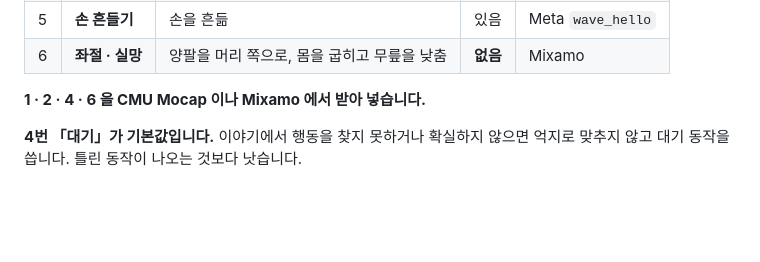
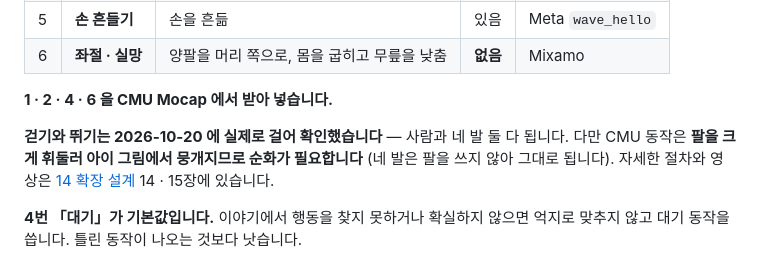
Before and after one commit to seominji58/drawtale-pt_docs, a Markdown page: 03-feature-spec.md, the part around the change. Drawn GitHub-style; blank space fills up the shorter version.

```diff
--- a/03-feature-spec.md
+++ b/03-feature-spec.md
@@ -466,7 +466,12 @@ AI 가 대신 만들지 않아도 결과는 같아지므로, **첫 번째 원칙
 | 5 | **손 흔들기** | 손을 흔듦 | 있음 | Meta `wave_hello` |
 | 6 | **좌절 · 실망** | 양팔을 머리 쪽으로, 몸을 굽히고 무릎을 낮춤 | **없음** | Mixamo |
 
-**1 · 2 · 4 · 6 을 CMU Mocap 이나 Mixamo 에서 받아 넣습니다.**
+**1 · 2 · 4 · 6 을 CMU Mocap 에서 받아 넣습니다.**
+
+**걷기와 뛰기는 2026-10-20 에 실제로 걸어 확인했습니다** — 사람과 네 발 둘 다 됩니다.
+다만 CMU 동작은 **팔을 크게 휘둘러 아이 그림에서 뭉개지므로 순화가 필요합니다**
+(네 발은 팔을 쓰지 않아 그대로 됩니다). 자세한 절차와 영상은
+[14 확장 설계](14-확장-설계.md) 14 · 15장에 있습니다.
 
 **4번 「대기」가 기본값입니다.** 이야기에서 행동을 찾지 못하거나 확실하지 않으면
 억지로 맞추지 않고 대기 동작을 씁니다. 틀린 동작이 나오는 것보다 낫습니다.
```
Also changed, not shown: 14-확장-설계.md (+82 -0 lines), CONTRIBUTING.md (+1 -0 lines), assets/quadruped-test/arm-gentle-before-after.png (added), assets/quadruped-test/human-run.gif (added), assets/quadruped-test/human-walk.gif (added).
